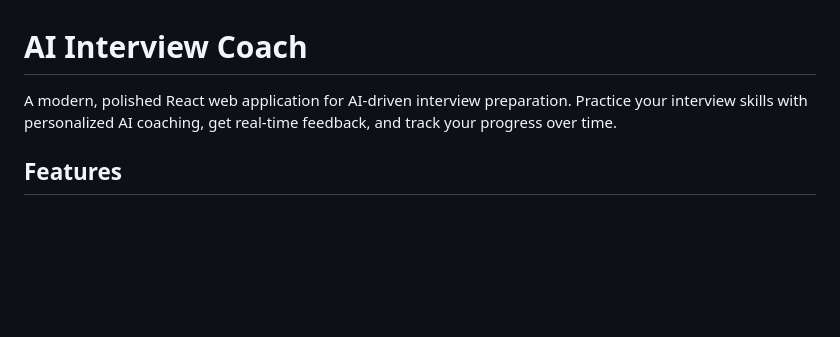
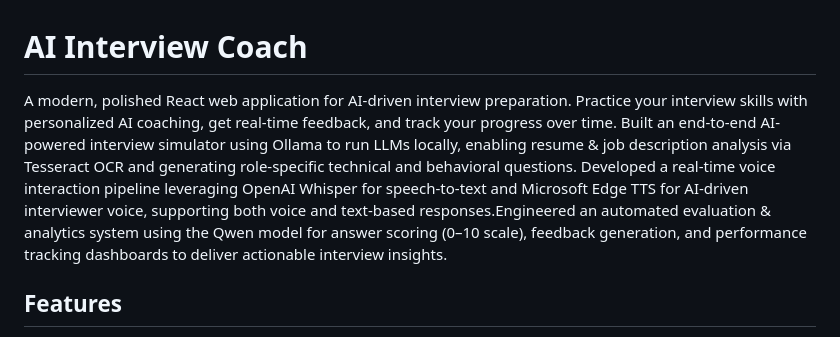
Before and after one commit to sanjanasaxena667/AI_interview_assistant, a Markdown page: README.md, the part around the change. GitHub-like rendering; blank space fills up the shorter version.

```diff
--- a/README.md
+++ b/README.md
@@ -1,6 +1,6 @@
 # AI Interview Coach
 
-A modern, polished React web application for AI-driven interview preparation. Practice your interview skills with personalized AI coaching, get real-time feedback, and track your progress over time.
+A modern, polished React web application for AI-driven interview preparation. Practice your interview skills with personalized AI coaching, get real-time feedback, and track your progress over time. Built an end-to-end AI-powered interview simulator using Ollama to run LLMs locally, enabling resume & job description analysis via Tesseract OCR and generating role-specific technical and behavioral questions. Developed a real-time voice interaction pipeline leveraging OpenAI Whisper for speech-to-text and Microsoft Edge TTS for AI-driven interviewer voice, supporting both voice and text-based responses.Engineered an automated evaluation & analytics system using the Qwen model for answer scoring (0–10 scale), feedback generation, and performance tracking dashboards to deliver actionable interview insights.
 
 ## Features
 
```
